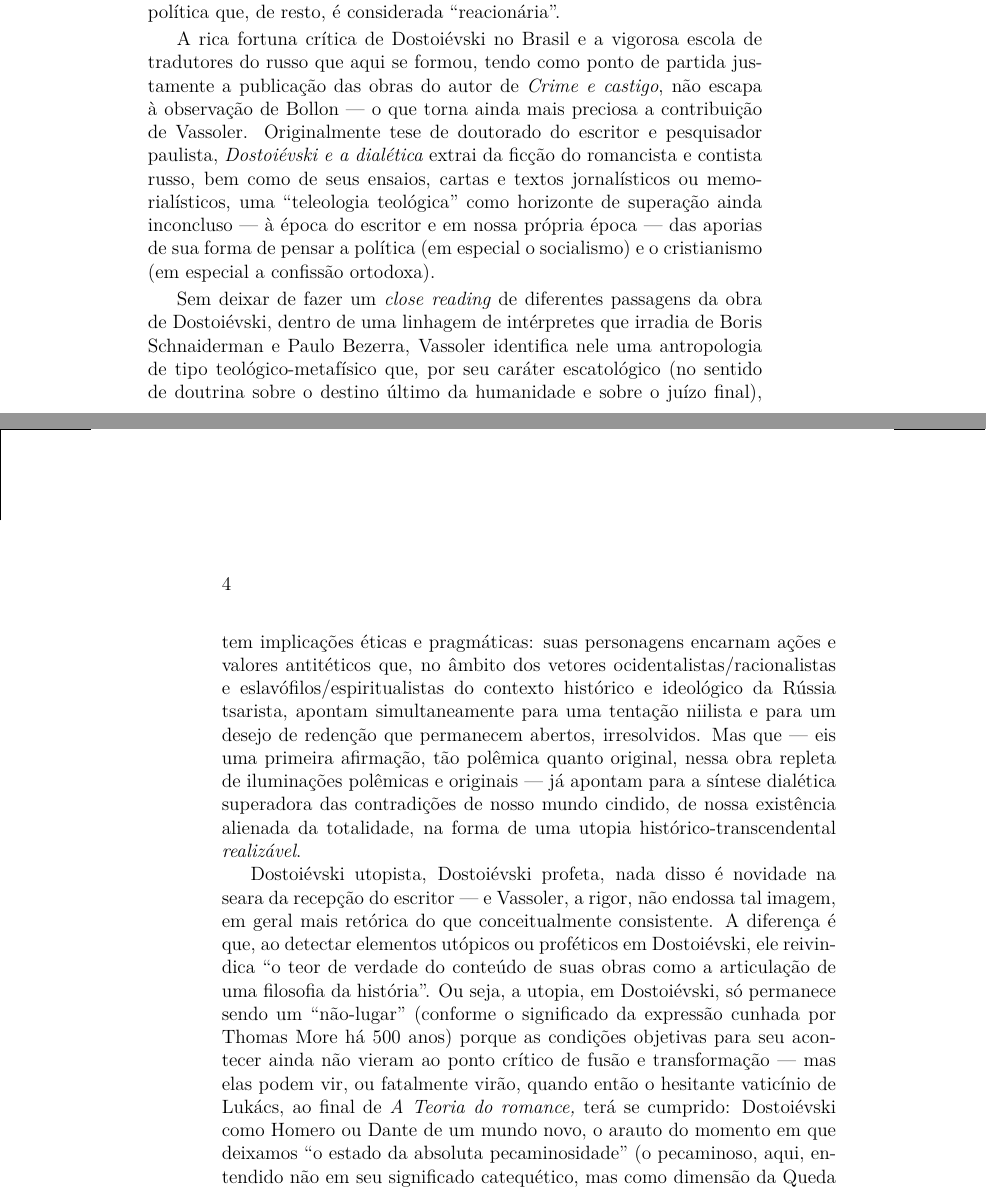
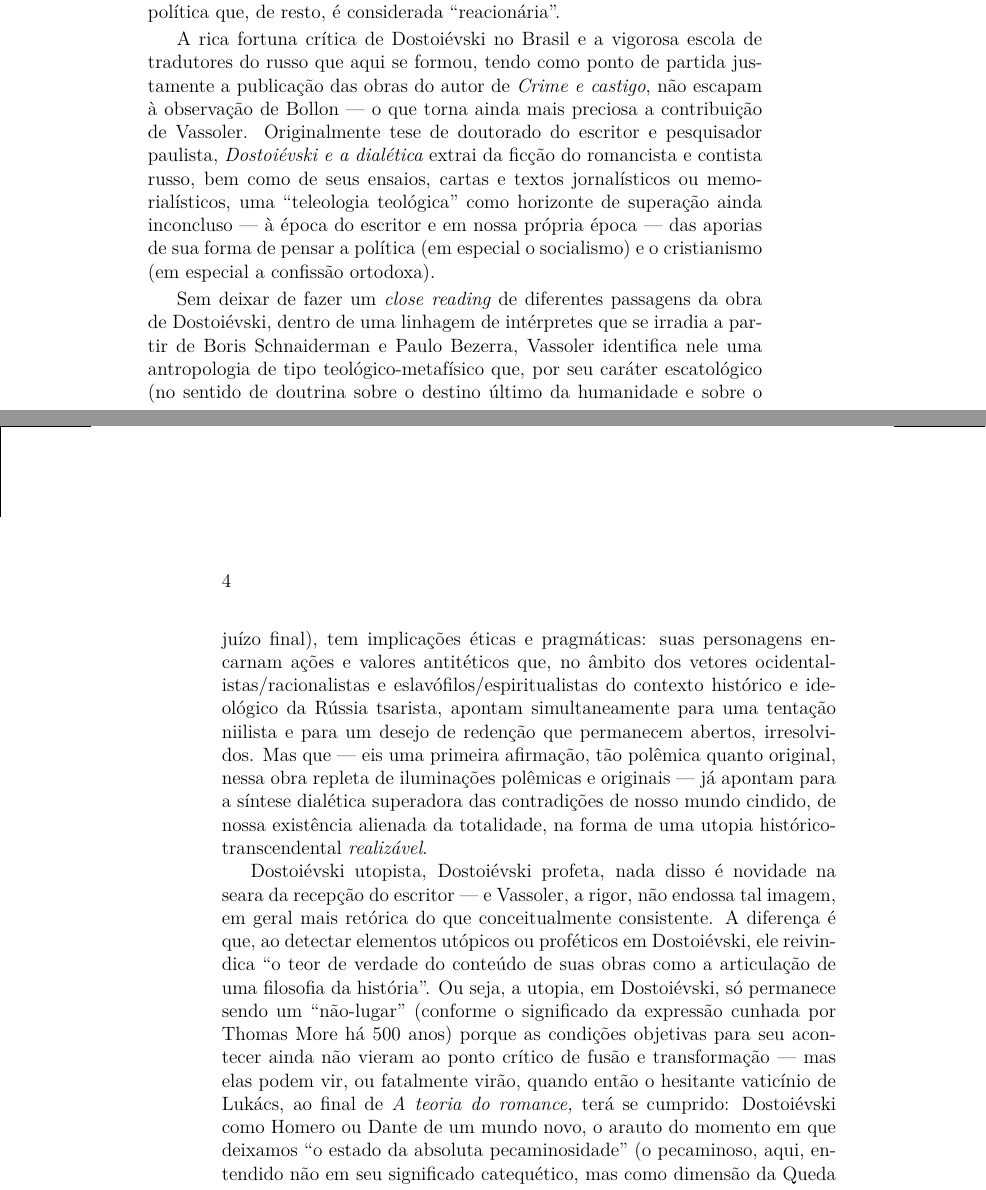
Before and after one commit to hedra-editora/vassoler_dostoievski, a LaTeX book (LIVRO.tex, which reads PREFACIO.tex, gitrevisioninfo.sty): two parts of pages 3 and 4 of 316, joined at a grey line, cut so that both start at the same text. Compiled offline with XeLaTeX; a LaTeX package or settings file that is missing is left out.

Commit message:
emendas do vassoler ao prefácio

```diff
--- a/PREFACIO.tex
+++ b/PREFACIO.tex
@@ -20,7 +20,7 @@ do homem uma filosofia política que, de resto, é considerada
 A rica fortuna crítica de Dostoiévski no Brasil e a vigorosa escola de
 tradutores do russo que aqui se formou, tendo como ponto de partida
 justamente a publicação das obras do autor de \emph{Crime e castigo},
-não escapa à observação de Bollon --- o que torna ainda mais preciosa a
+não escapam à observação de Bollon --- o que torna ainda mais preciosa a
 contribuição de Vassoler. Originalmente tese de doutorado do escritor e
 pesquisador paulista, \emph{Dostoiévski e a dialética} extrai da
 ficção do romancista e contista russo, bem como de seus ensaios, cartas
@@ -31,8 +31,8 @@ especial o socialismo) e o cristianismo (em especial a confissão
 ortodoxa).
 
 Sem deixar de fazer um \emph{close reading} de diferentes passagens da
-obra de Dostoiévski, dentro de uma linhagem de intérpretes que irradia
-de Boris Schnaiderman e Paulo Bezerra, Vassoler identifica nele uma
+obra de Dostoiévski, dentro de uma linhagem de intérpretes que se irradia
+a partir de Boris Schnaiderman e Paulo Bezerra, Vassoler identifica nele uma
 antropologia de tipo teológico-metafísico que, por seu caráter
 escatológico (no sentido de doutrina sobre o destino último da
 humanidade e sobre o juízo final), tem implicações éticas e pragmáticas:
@@ -57,7 +57,7 @@ utopia, em Dostoiévski, só permanece sendo um ``não-lugar'' (conforme o
 significado da expressão cunhada por Thomas More há 500 anos) porque as
 condições objetivas para seu acontecer ainda não vieram ao ponto crítico
 de fusão e transformação --- mas elas podem vir, ou fatalmente virão,
-quando então o hesitante vaticínio de Lukács, ao final de \emph{A Teoria
+quando então o hesitante vaticínio de Lukács, ao final de \emph{A teoria
 do romance,} terá se cumprido: Dostoiévski como Homero ou Dante de um
 mundo novo, o arauto do momento em que deixamos ``o estado da absoluta
 pecaminosidade'' (o pecaminoso, aqui, entendido não em seu significado
--- a/gitrevisioninfo.sty
+++ b/gitrevisioninfo.sty
@@ -1 +1 @@
-\newcommand{\RevisionInfo}{f907899}
+\newcommand{\RevisionInfo}{e9e431a}
```
